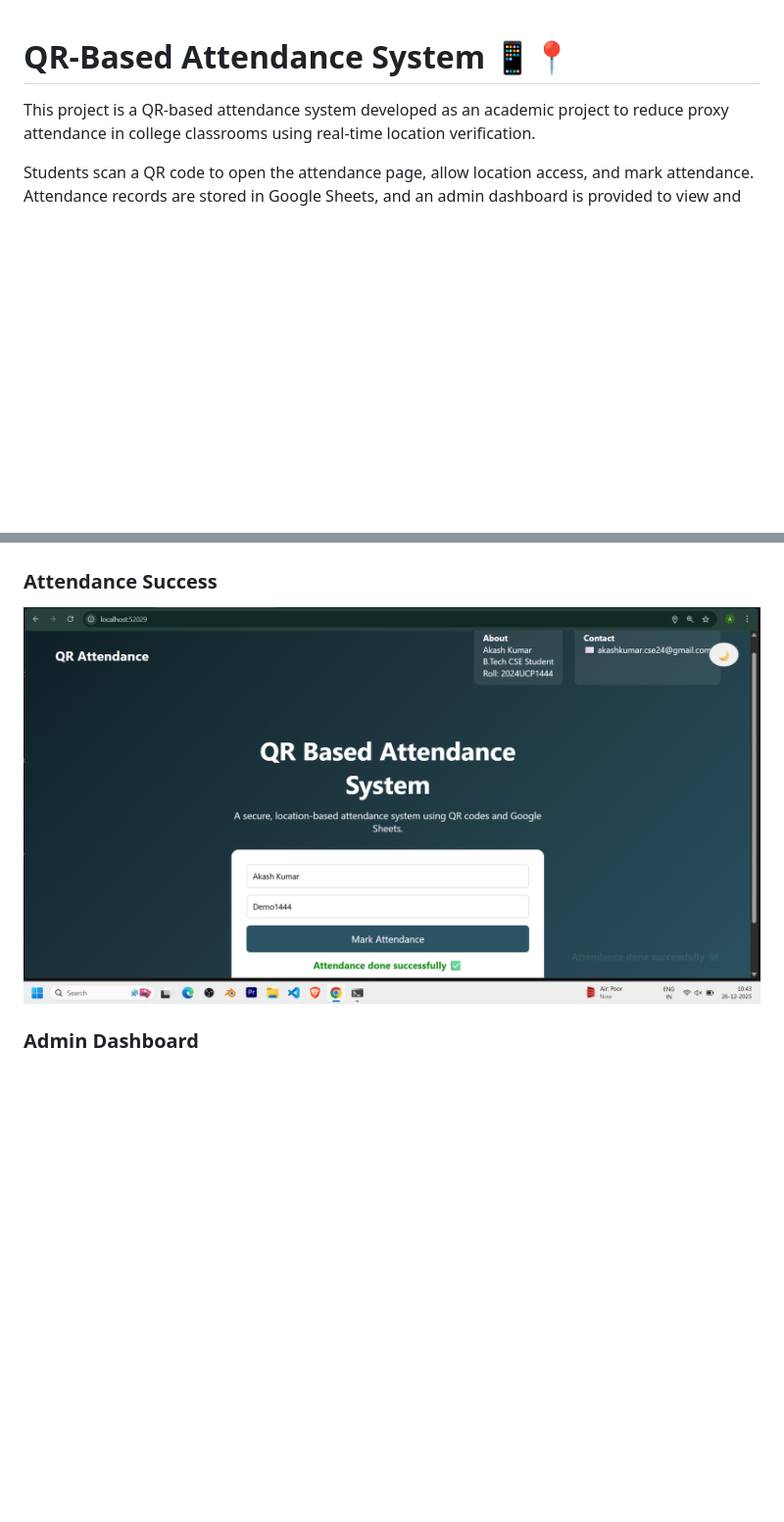
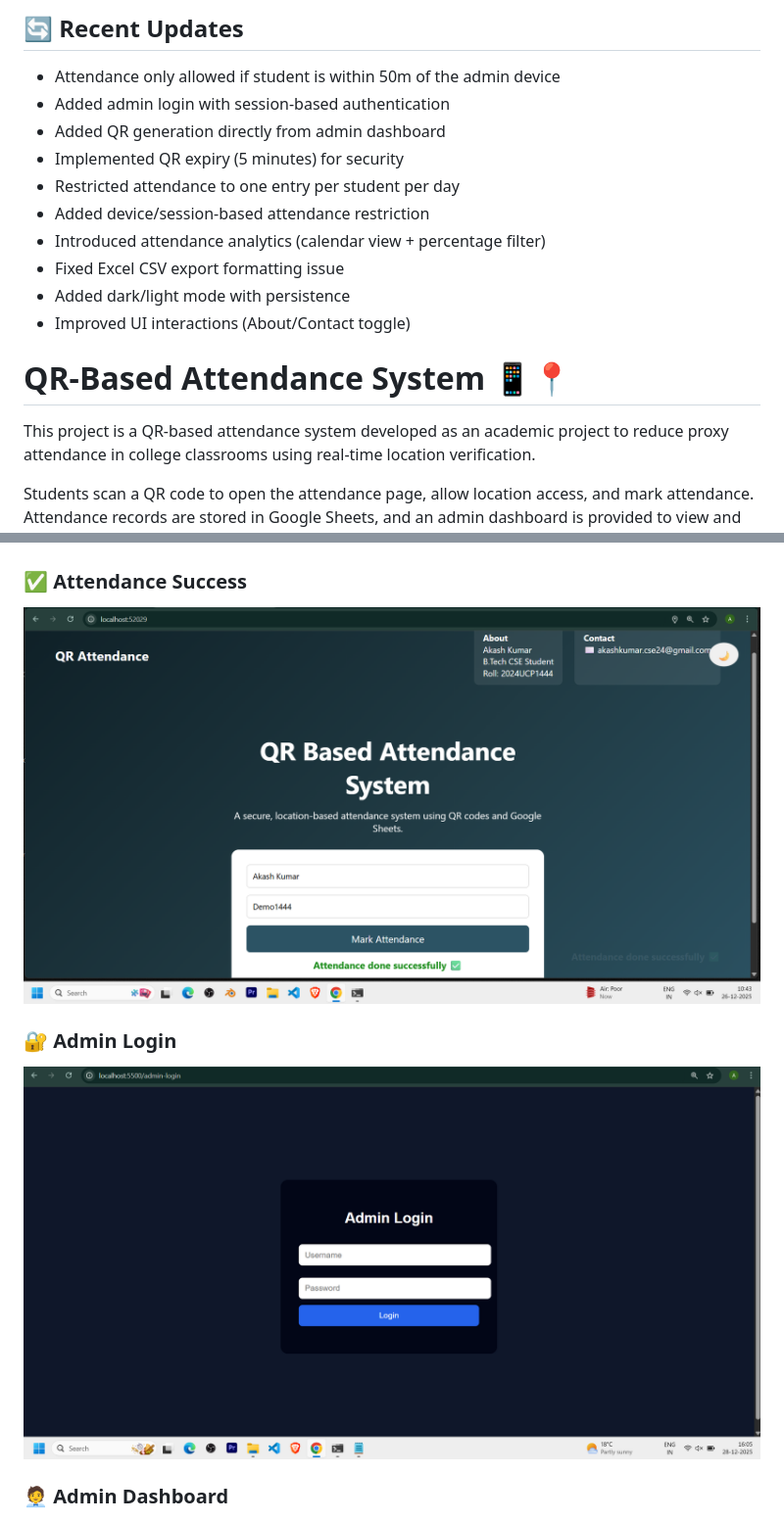
Before and after one commit to pkds7644-cyber/qr-attendance-system, a Markdown page: README.md, 2 parts joined by grey strips. Shown: that part at 98% size. GitHub-like rendering; pictures changed too: screenshots/admin-login.png (added); blank space fills up the shorter version.

Commit message:
v1.0: Admin auth, QR generation & expiry, location validation, analytics, UI improvements

```diff
--- a/README.md
+++ b/README.md
@@ -1,3 +1,17 @@
+## 🔄 Recent Updates
+- Attendance only allowed if student is within 50m of the admin device
+- Added admin login with session-based authentication
+- Added QR generation directly from admin dashboard
+- Implemented QR expiry (5 minutes) for security
+- Restricted attendance to one entry per student per day
+- Added device/session-based attendance restriction
+- Introduced attendance analytics (calendar view + percentage filter)
+- Fixed Excel CSV export formatting issue
+- Added dark/light mode with persistence
+- Improved UI interactions (About/Contact toggle)
+
+
+
 # QR-Based Attendance System 📱📍
 
 This project is a QR-based attendance system developed as an academic project to reduce proxy attendance in college classrooms using real-time location verification.
@@ -92,8 +106,11 @@ This project is intended for academic use
 ![Student Page](screenshots/student-page.png)
 
-### Attendance Success
-![Success](screenshots/attendance-success.png)
+### ✅ Attendance Success
+![Attendance Success](screenshots/attendance-success.png)
 
-### Admin Dashboard
+### 🔐 Admin Login
+![Admin Login](screenshots/admin-login.png)
+
+### 🧑‍💼 Admin Dashboard
 ![Admin Dashboard](screenshots/admin-dashboard.png)
 
```
Also changed, not shown: other parts of README.md (+16 -4 lines), screenshots/admin-generate-qr.png (added), screenshots/attendance-analytics.png (added), screenshots/excel-csv.png (added), screenshots/light-mode.png (added), screenshots/qr-expired.png (added), 11 other files.
